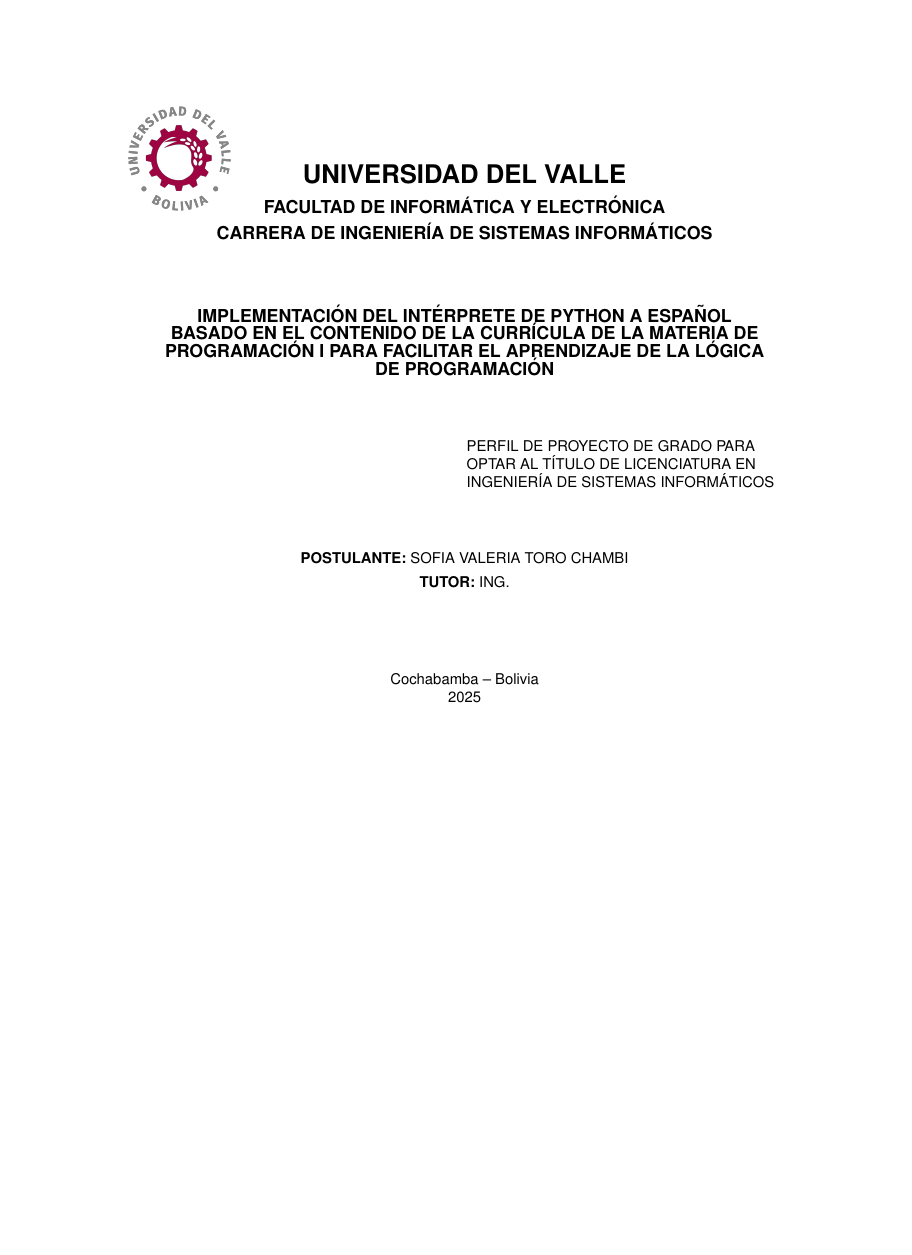
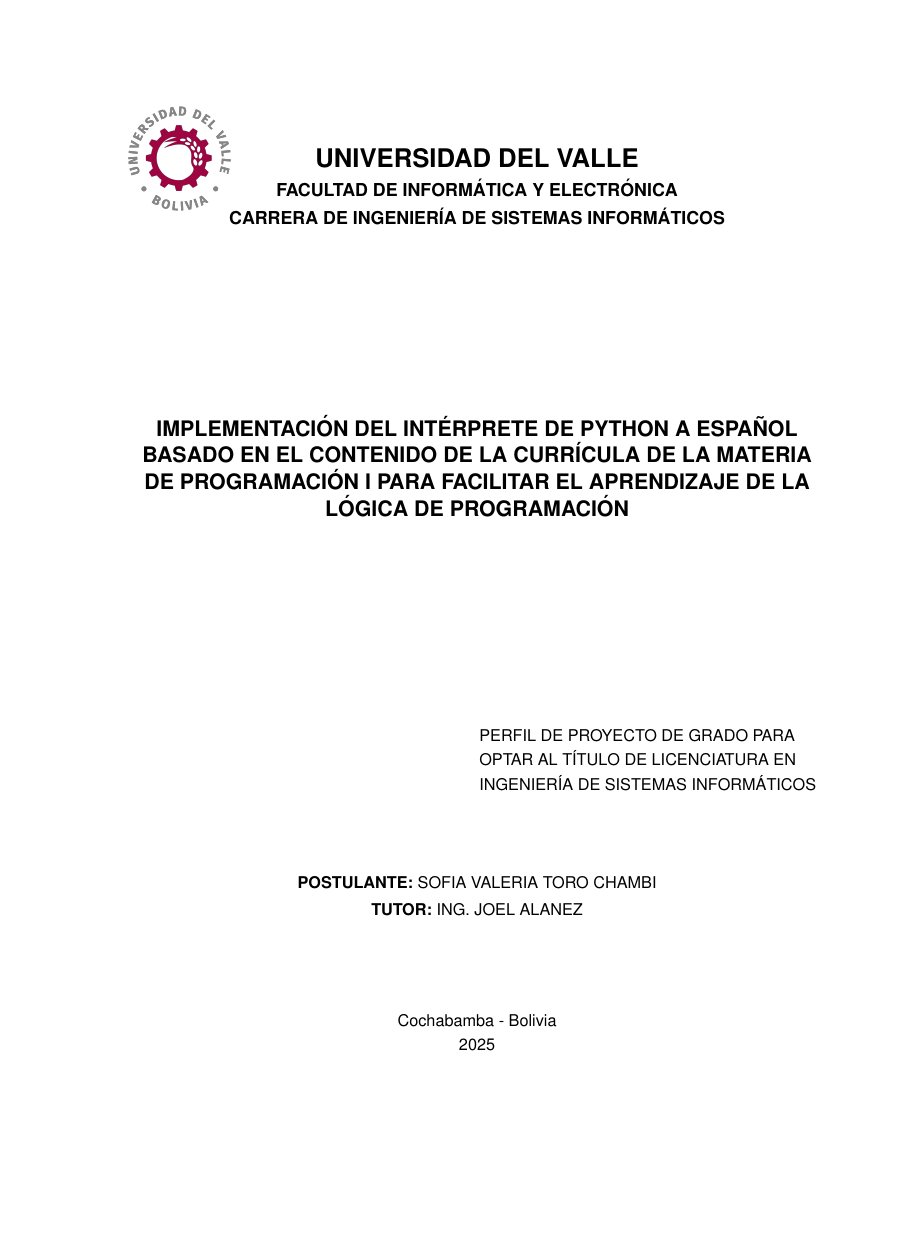
Before and after one commit to SofieTorch/bachelor-thesis, a LaTeX document (main.tex): the whole page, the shorter picture padded with empty space. Compiled offline with pdfLaTeX.

Commit message:
update cover layout

```diff
--- a/main.tex
+++ b/main.tex
@@ -1,4 +1,4 @@
-\documentclass[a4paper]{article}
+\documentclass[letterpaper,11pt]{article}
 \usepackage[utf8]{inputenc}
 \usepackage[
     top=2.5cm,
@@ -13,27 +13,29 @@
 \usepackage{lmodern}
 \usepackage{helvet}
 \usepackage[absolute,overlay]{textpos}
-\renewcommand{\familydefault}{\sfdefault} % usar fuente sans serif
+\renewcommand{\familydefault}{\sfdefault}
 
 \pagestyle{empty} % sin número de página
 
 \begin{document}
 \begin{center}
     % Logo y universidad
-    \vspace*{1cm}
+    \vspace*{0.6cm}
     \begin{textblock*}{2.5cm}(3cm, 2.5cm) % {width} (x, y)
         \includegraphics[width=2.5cm]{images/univalle.png}
     \end{textblock*}
 
-    \textbf{\LARGE UNIVERSIDAD DEL VALLE}\\[0.3cm]
+    \textbf{\LARGE UNIVERSIDAD DEL VALLE}\\[0.2cm]
     \textbf{\large FACULTAD DE INFORMÁTICA Y ELECTRÓNICA}\\[0.2cm]
-    \textbf{\large CARRERA DE INGENIERÍA DE SISTEMAS INFORMÁTICOS}\\[1.5cm]
+    \textbf{\large CARRERA DE INGENIERÍA DE SISTEMAS INFORMÁTICOS}\\[4cm]
 
     % Título
-    \begin{minipage}{0.9\textwidth}
+    \begin{minipage}{1\textwidth}
         \centering
-        \textbf{\large IMPLEMENTACIÓN DEL INTÉRPRETE DE PYTHON A ESPAÑOL BASADO EN EL CONTENIDO DE LA CURRÍCULA DE LA MATERIA DE PROGRAMACIÓN I PARA FACILITAR EL APRENDIZAJE DE LA LÓGICA DE PROGRAMACIÓN}
-    \end{minipage}\\[1.5cm]
+        \singlespacing
+        \Large
+        \textbf{IMPLEMENTACIÓN DEL INTÉRPRETE DE PYTHON A ESPAÑOL BASADO EN EL CONTENIDO DE LA CURRÍCULA DE LA MATERIA DE PROGRAMACIÓN I PARA FACILITAR EL APRENDIZAJE DE LA LÓGICA DE PROGRAMACIÓN}
+    \end{minipage}\\[5cm]
 
 
     % Proyecto de grado
@@ -41,22 +43,26 @@
         \hspace{0.5\textwidth}
         \begin{minipage}[t]{0.5\textwidth}
             \raggedright
+            \onehalfspacing
             PERFIL DE PROYECTO DE GRADO PARA\\
             OPTAR AL TÍTULO DE LICENCIATURA EN\\
             INGENIERÍA DE SISTEMAS INFORMÁTICOS
         \end{minipage}
-    }\\[1.5cm]
+    }\\[2cm]
 
     % Postulante y tutor
     \textbf{POSTULANTE:} SOFIA VALERIA TORO CHAMBI\\[0.15cm]
-    \textbf{TUTOR:} ING. \\[2cm]
+    \textbf{TUTOR:} ING. JOEL ALANEZ\\[2cm]
+
+    \vfill
 
     % Ciudad, país, año
-    \begin{minipage}{0.6\textwidth}
+    \begin{minipage}{0.5\textwidth}
         \centering
-        Cochabamba – Bolivia\\
+        \onehalfspacing
+        Cochabamba - Bolivia\\
         2025
-    \end{minipage}\\[0.8cm]
+    \end{minipage}
 
 \end{center}
 
```
Also changed, not shown: main.pdf.
